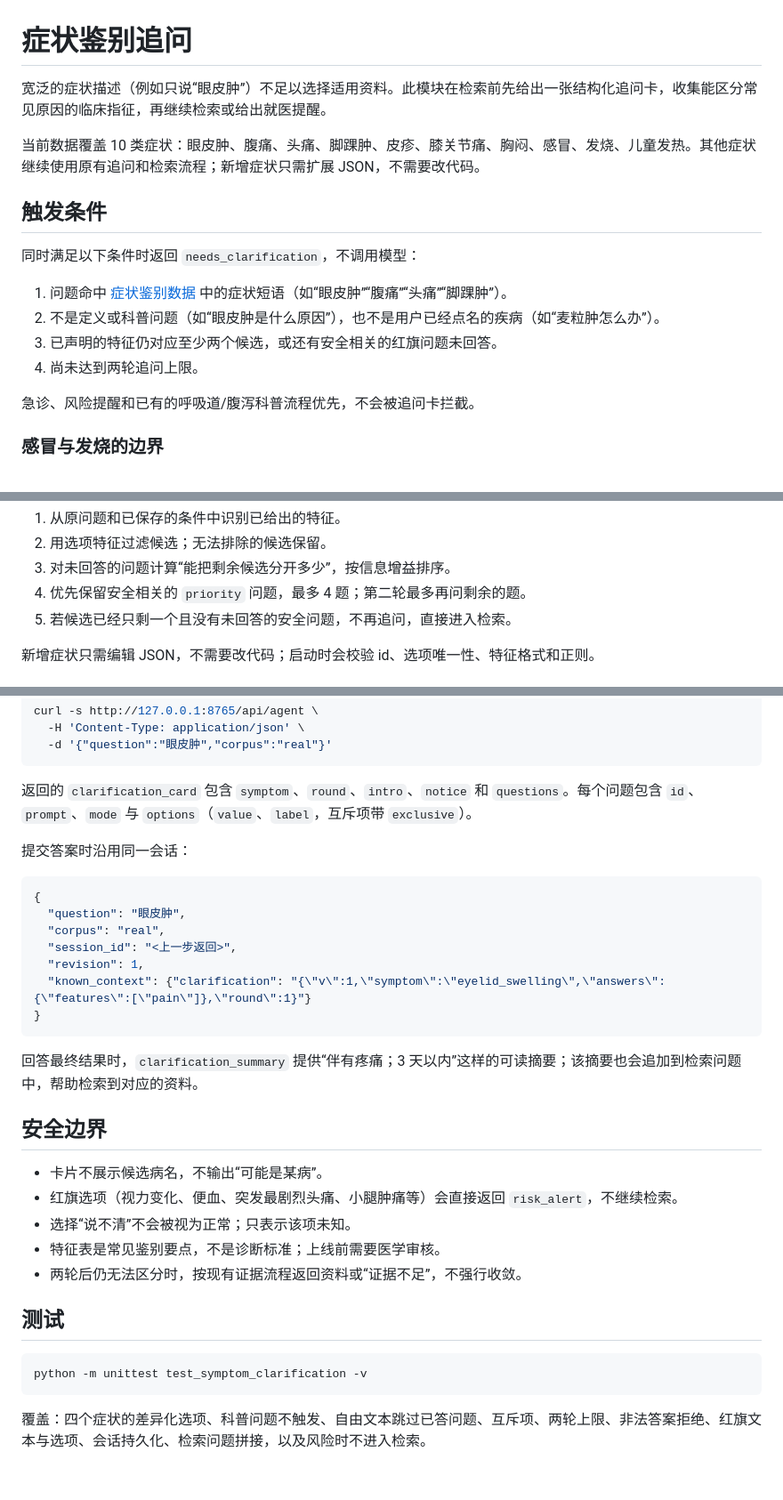
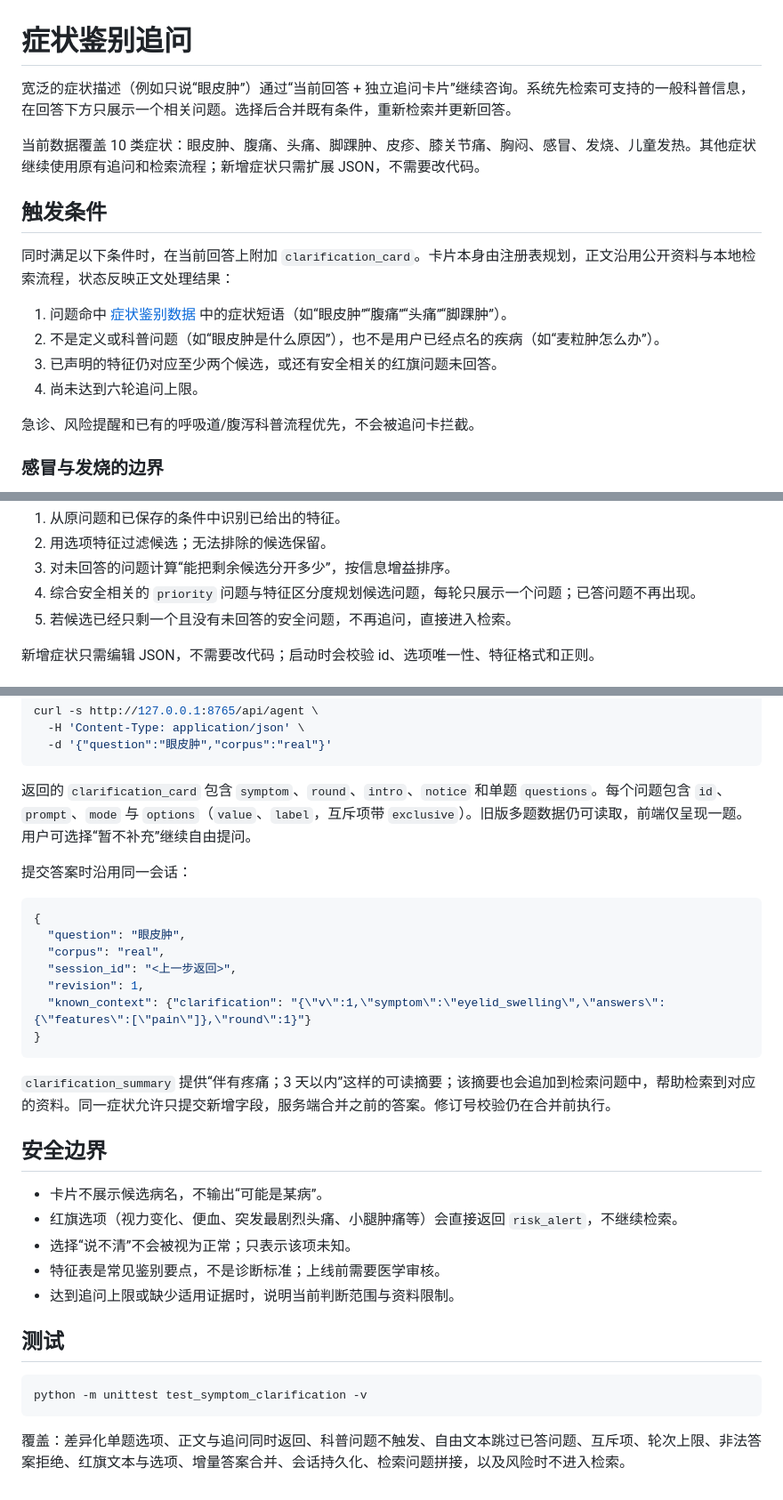
Before and after one commit to Dengzi555/meditouch-agent, a Markdown page: docs/symptom-clarification.md, 3 parts joined by grey strips. Shown at 89% size. GitHub-like rendering.

Commit message:
Present answers before optional single-question followup cards

````diff
--- a/docs/symptom-clarification.md
+++ b/docs/symptom-clarification.md
@@ -1,17 +1,17 @@
 # 症状鉴别追问
 
-宽泛的症状描述（例如只说“眼皮肿”）不足以选择适用资料。此模块在检索前先给出一张结构化追问卡，收集能区分常见原因的临床指征，再继续检索或给出就医提醒。
+宽泛的症状描述（例如只说“眼皮肿”）通过“当前回答 + 独立追问卡片”继续咨询。系统先检索可支持的一般科普信息，在回答下方只展示一个相关问题。选择后合并既有条件，重新检索并更新回答。
 
 当前数据覆盖 10 类症状：眼皮肿、腹痛、头痛、脚踝肿、皮疹、膝关节痛、胸闷、感冒、发烧、儿童发热。其他症状继续使用原有追问和检索流程；新增症状只需扩展 JSON，不需要改代码。
 
 ## 触发条件
 
-同时满足以下条件时返回 `needs_clarification`，不调用模型：
+同时满足以下条件时，在当前回答上附加 `clarification_card`。卡片本身由注册表规划，正文沿用公开资料与本地检索流程，状态反映正文处理结果：
 
 1. 问题命中 [症状鉴别数据](../knowledge/symptom_differentials.json) 中的症状短语（如“眼皮肿”“腹痛”“头痛”“脚踝肿”）。
 2. 不是定义或科普问题（如“眼皮肿是什么原因”），也不是用户已经点名的疾病（如“麦粒肿怎么办”）。
 3. 已声明的特征仍对应至少两个候选，或还有安全相关的红旗问题未回答。
-4. 尚未达到两轮追问上限。
+4. 尚未达到六轮追问上限。
 
 急诊、风险提醒和已有的呼吸道/腹泻科普流程优先，不会被追问卡拦截。
 
@@ -36,7 +36,7 @@
 1. 从原问题和已保存的条件中识别已给出的特征。
 2. 用选项特征过滤候选；无法排除的候选保留。
 3. 对未回答的问题计算“能把剩余候选分开多少”，按信息增益排序。
-4. 优先保留安全相关的 `priority` 问题，最多 4 题；第二轮最多再问剩余的题。
+4. 综合安全相关的 `priority` 问题与特征区分度规划候选问题，每轮只展示一个问题；已答问题不再出现。
 5. 若候选已经只剩一个且没有未回答的安全问题，不再追问，直接进入检索。
 
 新增症状只需编辑 JSON，不需要改代码；启动时会校验 id、选项唯一性、特征格式和正则。
@@ -62,7 +62,7 @@ curl -s http://127.0.0.1:8765/api/agent \
   -d '{"question":"眼皮肿","corpus":"real"}'
 ```
 
-返回的 `clarification_card` 包含 `symptom`、`round`、`intro`、`notice` 和 `questions`。每个问题包含 `id`、`prompt`、`mode` 与 `options`（`value`、`label`，互斥项带 `exclusive`）。
+返回的 `clarification_card` 包含 `symptom`、`round`、`intro`、`notice` 和单题 `questions`。每个问题包含 `id`、`prompt`、`mode` 与 `options`（`value`、`label`，互斥项带 `exclusive`）。旧版多题数据仍可读取，前端仅呈现一题。用户可选择“暂不补充”继续自由提问。
 
 提交答案时沿用同一会话：
 
@@ -76,7 +76,7 @@ curl -s http://127.0.0.1:8765/api/agent \
 }
 ```
 
-回答最终结果时，`clarification_summary` 提供“伴有疼痛；3 天以内”这样的可读摘要；该摘要也会追加到检索问题中，帮助检索到对应的资料。
+`clarification_summary` 提供“伴有疼痛；3 天以内”这样的可读摘要；该摘要也会追加到检索问题中，帮助检索到对应的资料。同一症状允许只提交新增字段，服务端合并之前的答案。修订号校验仍在合并前执行。
 
 ## 安全边界
 
@@ -84,7 +84,7 @@ curl -s http://127.0.0.1:8765/api/agent \
 - 红旗选项（视力变化、便血、突发最剧烈头痛、小腿肿痛等）会直接返回 `risk_alert`，不继续检索。
 - 选择“说不清”不会被视为正常；只表示该项未知。
 - 特征表是常见鉴别要点，不是诊断标准；上线前需要医学审核。
-- 两轮后仍无法区分时，按现有证据流程返回资料或“证据不足”，不强行收敛。
+- 达到追问上限或缺少适用证据时，说明当前判断范围与资料限制。
 
 ## 测试
 
@@ -92,4 +92,4 @@ curl -s http://127.0.0.1:8765/api/agent \
 python -m unittest test_symptom_clarification -v
 ```
 
-覆盖：四个症状的差异化选项、科普问题不触发、自由文本跳过已答问题、互斥项、两轮上限、非法答案拒绝、红旗文本与选项、会话持久化、检索问题拼接，以及风险时不进入检索。
+覆盖：差异化单题选项、正文与追问同时返回、科普问题不触发、自由文本跳过已答问题、互斥项、轮次上限、非法答案拒绝、红旗文本与选项、增量答案合并、会话持久化、检索问题拼接，以及风险时不进入检索。
````
Also changed, not shown: README.md (+6 -6 lines), docs/images/followup-options.png, docs/images/symptom-consultation.png, 5 other files.
